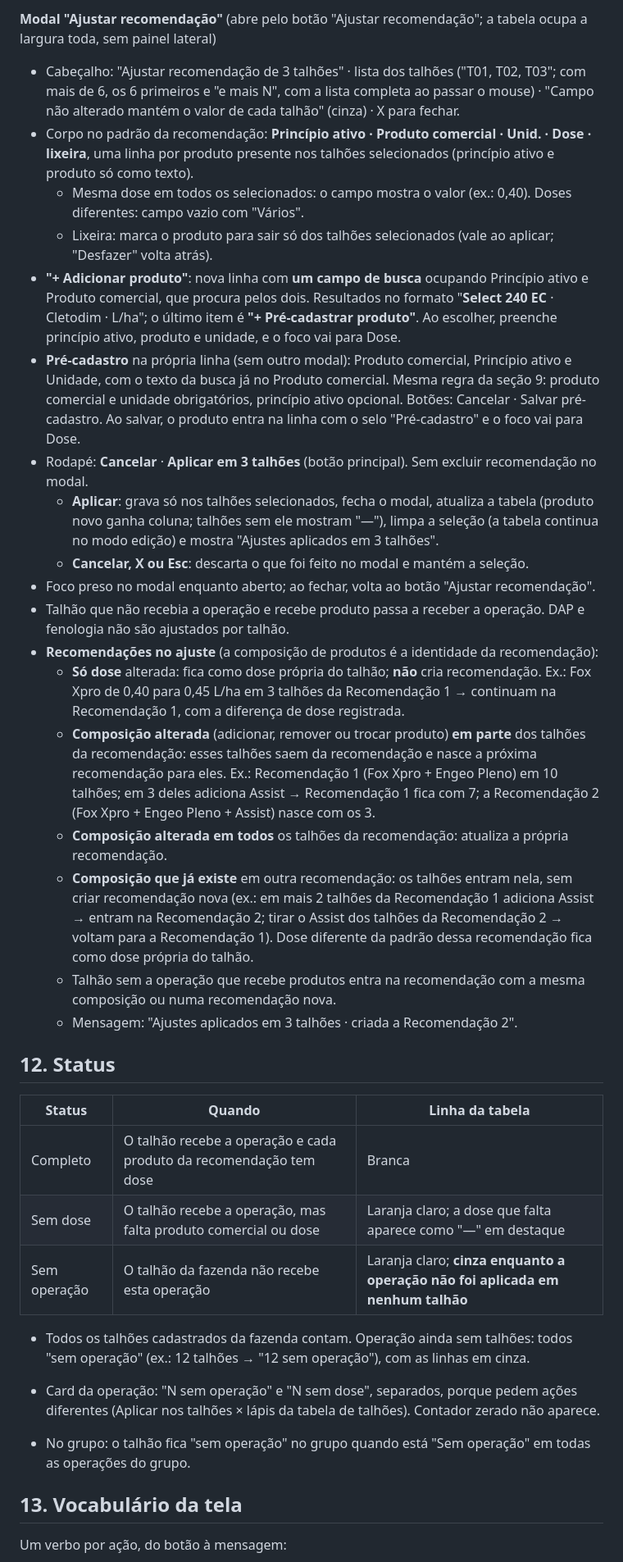
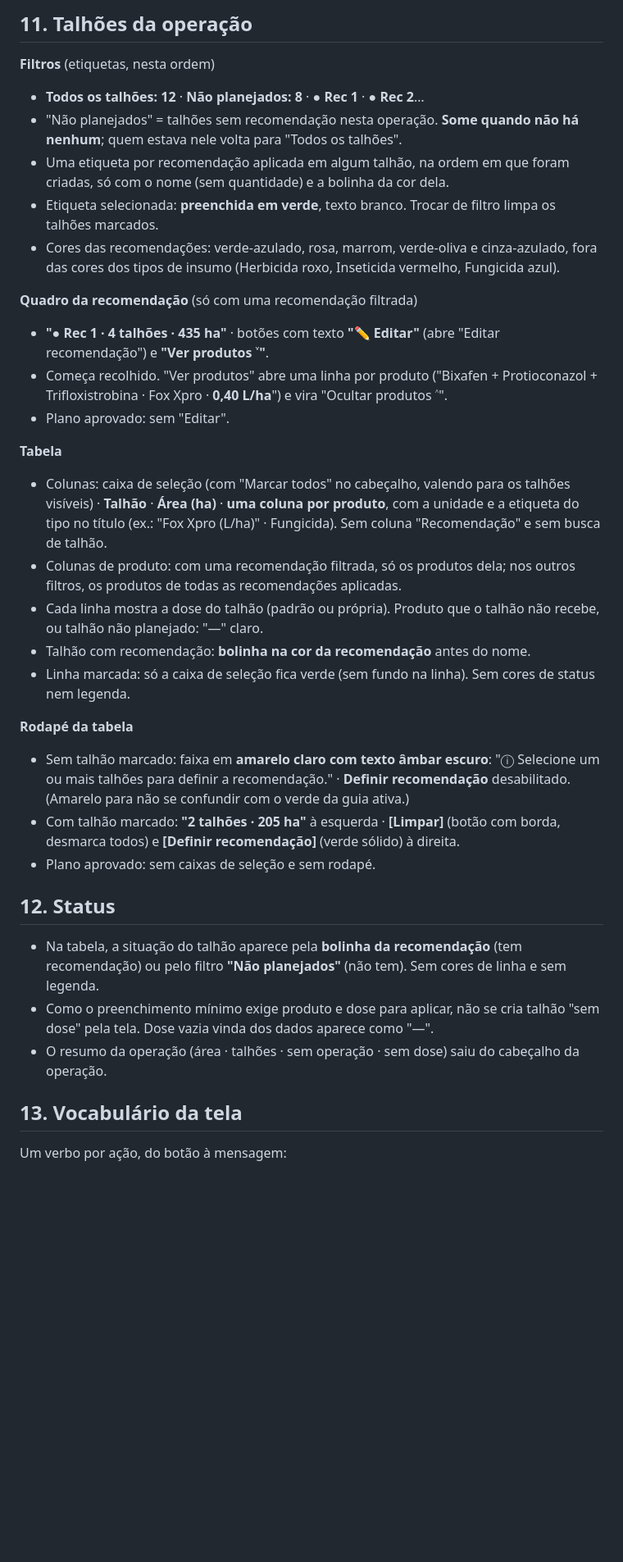
Before and after one commit to jfontenelli/plano-safra, a Markdown page: docs/telas/04-operacoes-defensivos.md, the part around one of its changes. Shown at 82% size. Drawn GitHub-style; blank space fills up the shorter version.

```diff
--- a/docs/telas/04-operacoes-defensivos.md
+++ b/docs/telas/04-operacoes-defensivos.md
@@ -174,36 +156,35 @@ Regras gerais da base (Plano_Safra_Cultura_Variedade_revisado_Julyane.docx): só
 
-**Modal "Ajustar recomendação"** (abre pelo botão "Ajustar recomendação"; a tabela ocupa a largura toda, sem painel lateral)
-- Cabeçalho: "Ajustar recomendação de 3 talhões" · lista dos talhões ("T01, T02, T03"; com mais de 6, os 6 primeiros e "e mais N", com a lista completa ao passar o mouse) · "Campo não alterado mantém o valor de cada talhão" (cinza) · X para fechar.
-- Corpo no padrão da recomendação: **Princípio ativo · Produto comercial · Unid. · Dose · lixeira**, uma linha por produto presente nos talhões selecionados (princípio ativo e produto só como texto).
-  - Mesma dose em todos os selecionados: o campo mostra o valor (ex.: 0,40). Doses diferentes: campo vazio com "Vários".
-  - Lixeira: marca o produto para sair só dos talhões selecionados (vale ao aplicar; "Desfazer" volta atrás).
-- **"+ Adicionar produto"**: nova linha com **um campo de busca** ocupando Princípio ativo e Produto comercial, que procura pelos dois. Resultados no formato "**Select 240 EC** · Cletodim · L/ha"; o último item é **"+ Pré-cadastrar produto"**. Ao escolher, preenche princípio ativo, produto e unidade, e o foco vai para Dose.
-- **Pré-cadastro** na própria linha (sem outro modal): Produto comercial, Princípio ativo e Unidade, com o texto da busca já no Produto comercial. Mesma regra da seção 9: produto comercial e unidade obrigatórios, princípio ativo opcional. Botões: Cancelar · Salvar pré-cadastro. Ao salvar, o produto entra na linha com o selo "Pré-cadastro" e o foco vai para Dose.
-- Rodapé: **Cancelar** · **Aplicar em 3 talhões** (botão principal). Sem excluir recomendação no modal.
-  - **Aplicar**: grava só nos talhões selecionados, fecha o modal, atualiza a tabela (produto novo ganha coluna; talhões sem ele mostram "—"), limpa a seleção (a tabela continua no modo edição) e mostra "Ajustes aplicados em 3 talhões".
-  - **Cancelar, X ou Esc**: descarta o que foi feito no modal e mantém a seleção.
-- Foco preso no modal enquanto aberto; ao fechar, volta ao botão "Ajustar recomendação".
-- Talhão que não recebia a operação e recebe produto passa a receber a operação. DAP e fenologia não são ajustados por talhão.
-- **Recomendações no ajuste** (a composição de produtos é a identidade da recomendação):
-  - **Só dose** alterada: fica como dose própria do talhão; **não** cria recomendação. Ex.: Fox Xpro de 0,40 para 0,45 L/ha em 3 talhões da Recomendação 1 → continuam na Recomendação 1, com a diferença de dose registrada.
-  - **Composição alterada** (adicionar, remover ou trocar produto) **em parte** dos talhões da recomendação: esses talhões saem da recomendação e nasce a próxima recomendação para eles. Ex.: Recomendação 1 (Fox Xpro + Engeo Pleno) em 10 talhões; em 3 deles adiciona Assist → Recomendação 1 fica com 7; a Recomendação 2 (Fox Xpro + Engeo Pleno + Assist) nasce com os 3.
-  - **Composição alterada em todos** os talhões da recomendação: atualiza a própria recomendação.
-  - **Composição que já existe** em outra recomendação: os talhões entram nela, sem criar recomendação nova (ex.: em mais 2 talhões da Recomendação 1 adiciona Assist → entram na Recomendação 2; tirar o Assist dos talhões da Recomendação 2 → voltam para a Recomendação 1). Dose diferente da padrão dessa recomendação fica como dose própria do talhão.
-  - Talhão sem a operação que recebe produtos entra na recomendação com a mesma composição ou numa recomendação nova.
-  - Mensagem: "Ajustes aplicados em 3 talhões · criada a Recomendação 2".
+## 11. Talhões da operação
+
+**Filtros** (etiquetas, nesta ordem)
+- **Todos os talhões: 12** · **Não planejados: 8** · **● Rec 1** · **● Rec 2**…
+- "Não planejados" = talhões sem recomendação nesta operação. **Some quando não há nenhum**; quem estava nele volta para "Todos os talhões".
+- Uma etiqueta por recomendação aplicada em algum talhão, na ordem em que foram criadas, só com o nome (sem quantidade) e a bolinha da cor dela.
+- Etiqueta selecionada: **preenchida em verde**, texto branco. Trocar de filtro limpa os talhões marcados.
+- Cores das recomendações: verde-azulado, rosa, marrom, verde-oliva e cinza-azulado, fora das cores dos tipos de insumo (Herbicida roxo, Inseticida vermelho, Fungicida azul).
+
+**Quadro da recomendação** (só com uma recomendação filtrada)
+- **"● Rec 1 · 4 talhões · 435 ha"** · botões com texto **"✏ Editar"** (abre "Editar recomendação") e **"Ver produtos ˅"**.
+- Começa recolhido. "Ver produtos" abre uma linha por produto ("Bixafen + Protioconazol + Trifloxistrobina · Fox Xpro · **0,40 L/ha**") e vira "Ocultar produtos ˄".
+- Plano aprovado: sem "Editar".
+
+**Tabela**
+- Colunas: caixa de seleção (com "Marcar todos" no cabeçalho, valendo para os talhões visíveis) · **Talhão** · **Área (ha)** · **uma coluna por produto**, com a unidade e a etiqueta do tipo no título (ex.: "Fox Xpro (L/ha)" · Fungicida). Sem coluna "Recomendação" e sem busca de talhão.
+- Colunas de produto: com uma recomendação filtrada, só os produtos dela; nos outros filtros, os produtos de todas as recomendações aplicadas.
+- Cada linha mostra a dose do talhão (padrão ou própria). Produto que o talhão não recebe, ou talhão não planejado: "—" claro.
+- Talhão com recomendação: **bolinha na cor da recomendação** antes do nome.
+- Linha marcada: só a caixa de seleção fica verde (sem fundo na linha). Sem cores de status nem legenda.
+
+**Rodapé da tabela**
+- Sem talhão marcado: faixa em **amarelo claro com texto âmbar escuro**: "ⓘ Selecione um ou mais talhões para definir a recomendação." · **Definir recomendação** desabilitado. (Amarelo para não se confundir com o verde da guia ativa.)
+- Com talhão marcado: **"2 talhões · 205 ha"** à esquerda · **[Limpar]** (botão com borda, desmarca todos) e **[Definir recomendação]** (verde sólido) à direita.
+- Plano aprovado: sem caixas de seleção e sem rodapé.
 
 ## 12. Status
 
-| Status | Quando | Linha da tabela |
-|---|---|---|
-| Completo | O talhão recebe a operação e cada produto da recomendação tem dose | Branca |
-| Sem dose | O talhão recebe a operação, mas falta produto comercial ou dose | Laranja claro; a dose que falta aparece como "—" em destaque |
-| Sem operação | O talhão da fazenda não recebe esta operação | Laranja claro; **cinza enquanto a operação não foi aplicada em nenhum talhão** |
-
-- Todos os talhões cadastrados da fazenda contam. Operação ainda sem talhões: todos "sem operação" (ex.: 12 talhões → "12 sem operação"), com as linhas em cinza.
-- Card da operação: "N sem operação" e "N sem dose", separados, porque pedem ações diferentes (Aplicar nos talhões × lápis da tabela de talhões). Contador zerado não aparece.
-
-- No grupo: o talhão fica "sem operação" no grupo quando está "Sem operação" em todas as operações do grupo.
+- Na tabela, a situação do talhão aparece pela **bolinha da recomendação** (tem recomendação) ou pelo filtro **"Não planejados"** (não tem). Sem cores de linha e sem legenda.
+- Como o preenchimento mínimo exige produto e dose para aplicar, não se cria talhão "sem dose" pela tela. Dose vazia vinda dos dados aparece como "—".
+- O resumo da operação (área · talhões · sem operação · sem dose) saiu do cabeçalho da operação.
 
 ## 13. Vocabulário da tela
 
```
Also changed, not shown: other parts of docs/telas/04-operacoes-defensivos.md (+63 -81 lines).
